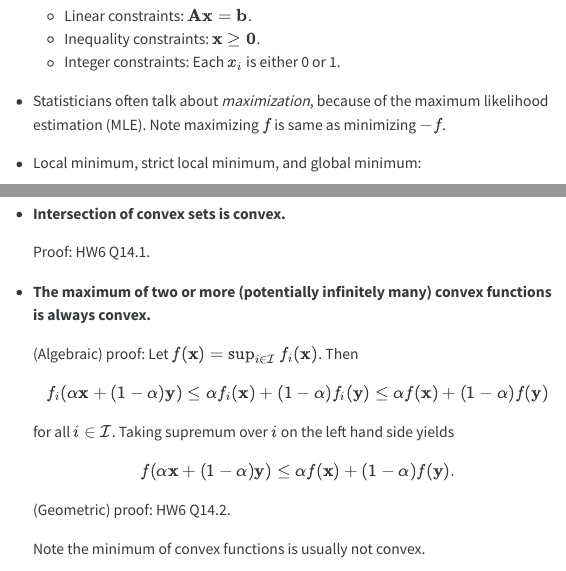
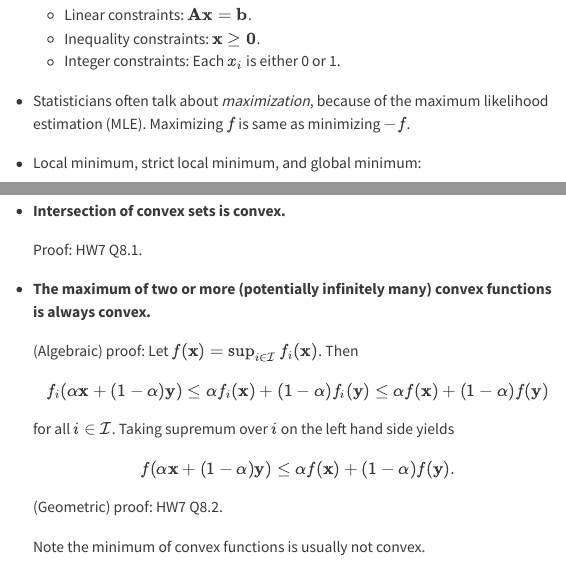
Before and after one commit to ucla-biostat-216/2024fall, a Quarto document (slides/13-optim/13-optim.qmd): the page in a window 1100 px wide, from 4380 px down before the commit and from 4480 px down after it, so that both start at the same text, and a second part further down, joined at a grey line. The pictures show the output file slides/13-optim/13-optim.html that the author committed with the source, opened offline; menus at the side of the page are left out; long lines of code are wrapped.

Commit message:
minor edits

```diff
--- a/slides/13-optim/13-optim.qmd
+++ b/slides/13-optim/13-optim.qmd
@@ -191,7 +191,7 @@ where $\boldsymbol{\Omega} = \mathbf{F} \mathbf{F}' + \mathbf{D}$.
     - Inequality constraints: $\mathbf{x} \ge \mathbf{0}$.
     - Integer constraints: Each $x_i$ is either 0 or 1.
 
-- Statisticians often talk about *maximization*, because of the maximum likelihood estimation (MLE). Note maximizing $f$ is same as minimizing $-f$.
+- Statisticians often talk about *maximization*, because of the maximum likelihood estimation (MLE). Maximizing $f$ is same as minimizing $-f$.
 
 - Local minimum, strict local minimum, and global minimum:
 
@@ -260,7 +260,7 @@ for all $\mathbf{x}, \mathbf{y}$ and $\alpha \in (0, 1)$.
 
 - **Intersection of convex sets is convex.**
 
-    Proof: HW6 Q14.1.
+    Proof: HW7 Q8.1.
 
 - **The maximum of two or more (potentially infinitely many) convex functions is always convex.**
 
@@ -273,7 +273,7 @@ $$
 f(\alpha \mathbf{x} + (1 - \alpha) \mathbf{y}) \le \alpha f(\mathbf{x}) + (1 - \alpha) f(\mathbf{y}).
 $$
 
-    (Geometric) proof: HW6 Q14.2.
+    (Geometric) proof: HW7 Q8.2.
 
     Note the minimum of convex functions is usually not convex.
 
```
Also changed, not shown: slides/13-optim/13-optim.html, 1 other file.
